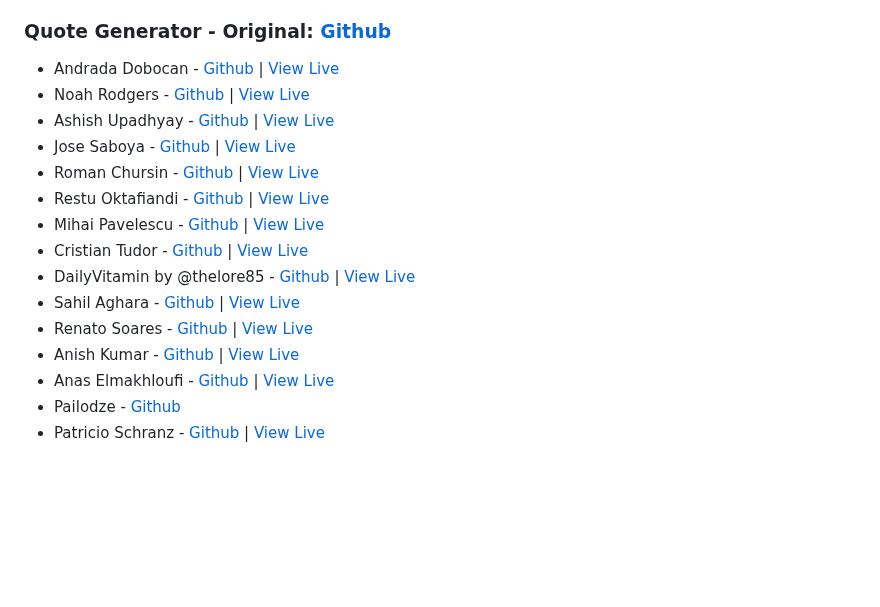
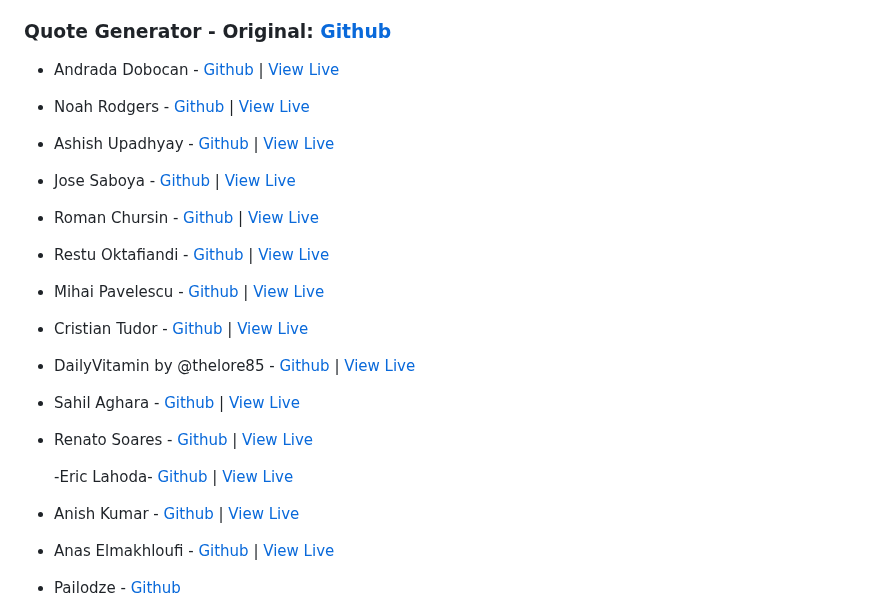
Before and after one commit to zero-to-mastery/javascript20-projects, a Markdown page: README.md, the part around the change. GitHub-like rendering; blank space fills up the shorter version.

Commit message:
Add Eric Lahoda's Quote Generator

```diff
--- a/README.md
+++ b/README.md
@@ -25,7 +25,6 @@ Check out all of the submissions below! Well done everyone!
 
 ### Quote Generator - Original: [Github](https://github.com/JacintoDesign/quote-generator)
 
-
 - Andrada Dobocan - [Github](https://github.com/AndradaDobocan/Quote_Generator) | [View Live](https://andradadobocan.github.io/Quote_Generator/)
 - Noah Rodgers - [Github](https://github.com/createdbynoah/quote-generator-js) | [View Live](https://createdbynoah.github.io/quote-generator-js/)
 - Ashish Upadhyay - [Github](https://github.com/ashish-pro/quote-generator) | [View Live](https://quote-generator-six-ecru.vercel.app/)
@@ -37,6 +36,9 @@ Check out all of the submissions below! Well done everyone!
 - DailyVitamin by @thelore85 - [Github](https://github.com/thelore85) | [View Live](https://thelore85.github.io/quote-generator-API/)
 - Sahil Aghara - [Github](https://github.com/sahilaghara1911) | [View Live](https://sahilaghara1911.github.io/quote-generator/)
 - Renato Soares - [Github](https://github.com/renatofmsoares/quote-generator) | [View Live](https://renatofmsoares.github.io/quote-generator/)
+
+  -Eric Lahoda- [Github](https://github.com/elahoda/quote-generator) | [View Live](https://elahoda.github.io/quote-generator//)
+
 - Anish Kumar - [Github](https://github.com/anishkumar92/quote-generator) | [View Live](https://anishkumar92.github.io/quote-generator/)
 - Anas Elmakhloufi - [Github](https://github.com/anasmak04/30-Days-30-Projects-VanillaJS/tree/main/Project-02-Quotes) | [View Live](https://30-days-30-projects-vanilla-js.vercel.app/)
 - Pailodze - [Github](https://github.com/shotapailodze/quote-generator)
```
